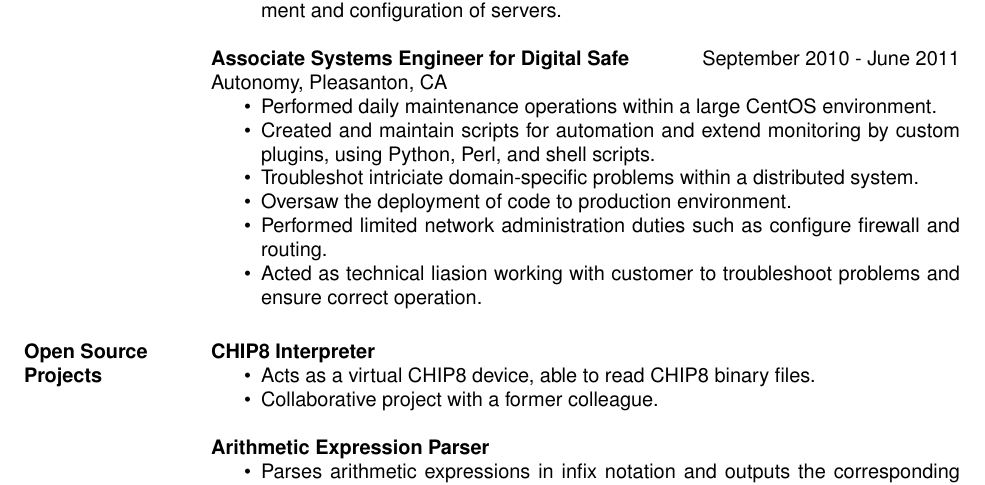
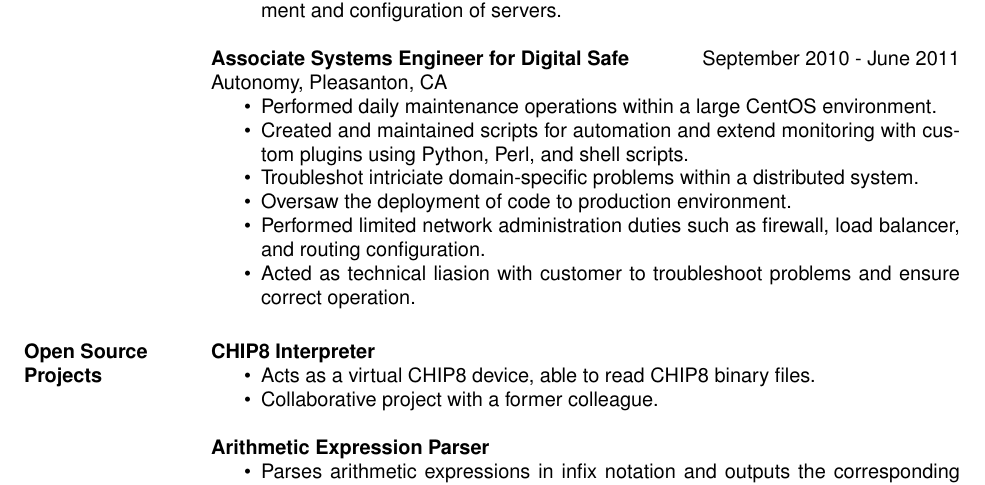
Before and after one commit to apeschel/LaTeX-Resume, a LaTeX CV (ap_resume.tex): part of page 1 of 2, cut so that both start at the same text. Compiled offline with pdfLaTeX.

Commit message:
Spelling/Grammar corrections.

```diff
--- a/ap_resume.tex
+++ b/ap_resume.tex
@@ -40,11 +40,11 @@ An environment combining both Systems Administration and Software Development sk
     Autonomy, Pleasanton, CA
     \begin{itemize} \itemsep -2pt
     \item Performed daily maintenance operations within a large CentOS environment.
-    \item Created and maintain scripts for automation and extend monitoring by custom plugins, using Python, Perl, and shell scripts.
+    \item Created and maintained scripts for automation and extend monitoring with custom plugins using Python, Perl, and shell scripts.
     \item Troubleshot intriciate domain-specific problems within a distributed system.
     \item Oversaw the deployment of code to production environment.
-    \item Performed limited network administration duties such as configure firewall and routing.
-    \item Acted as technical liasion working with customer to troubleshoot problems and ensure correct operation.
+    \item Performed limited network administration duties such as firewall, load balancer, and routing configuration.
+    \item Acted as technical liasion with customer to troubleshoot problems and ensure correct operation.
     \end{itemize}
 
 \section {Open Source Projects}
```
